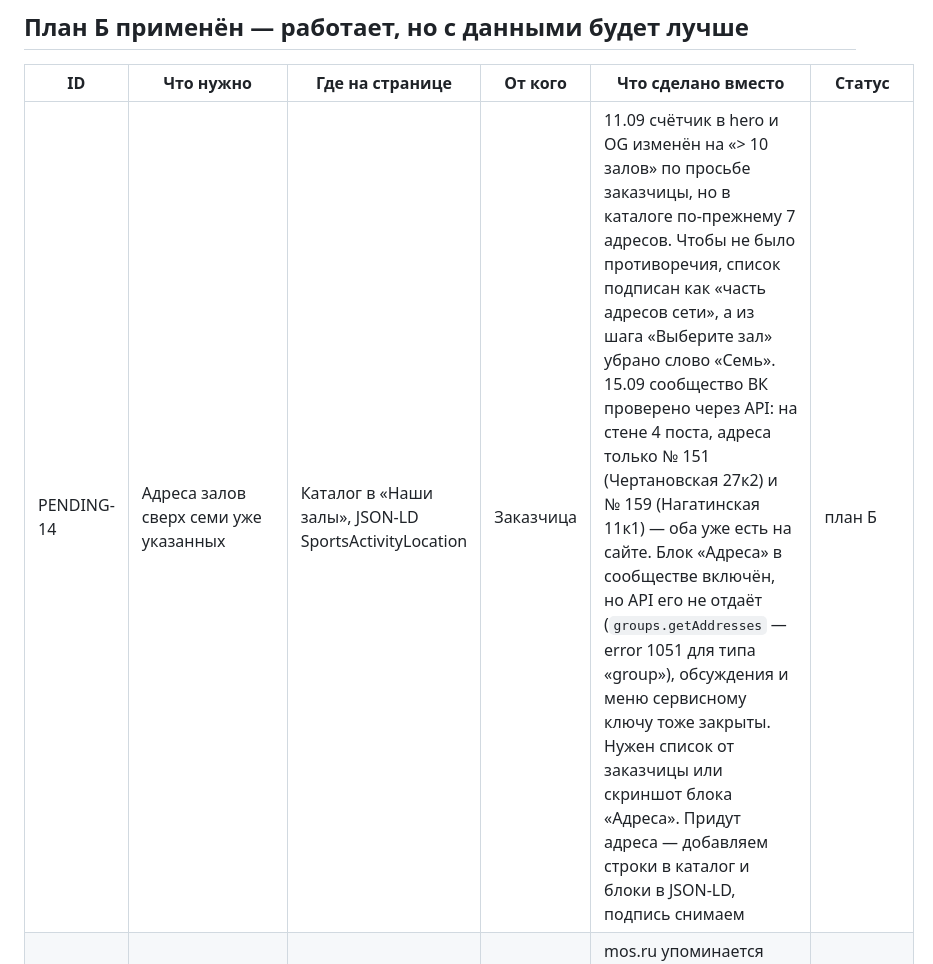
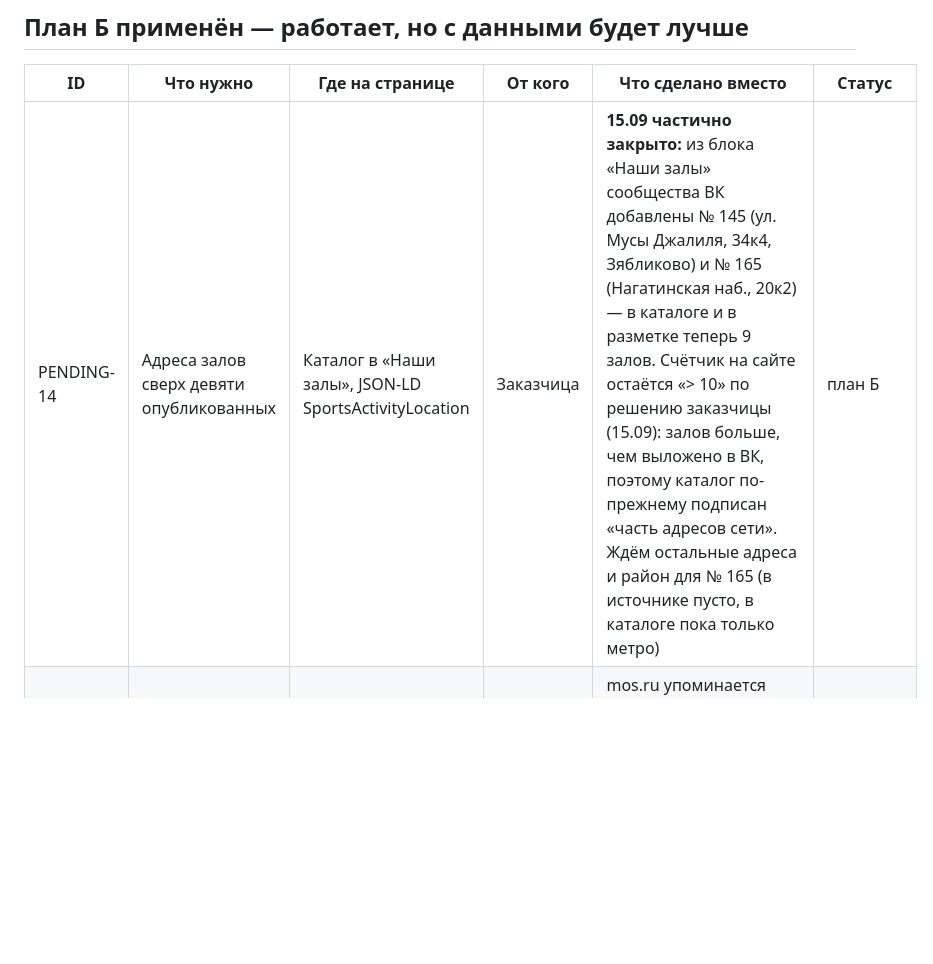
Before and after one commit to Xenaja/yoga-coworking-landing, a Markdown page: PENDING.md, the part around the change. Drawn GitHub-style; blank space fills up the shorter version.

Commit message:
PENDING-14: добавлены № 145 и № 165, ждём остальные адреса
Счётчик «> 10» оставлен по решению заказчицы: в ВК выложены
не все залы. Район для № 165 в источнике не указан.

Co-Authored-By: Claude Opus 5 (1M context) <noreply@anthropic.com>

```diff
--- a/PENDING.md
+++ b/PENDING.md
@@ -23,7 +23,7 @@
 
 | ID | Что нужно | Где на странице | От кого | Что сделано вместо | Статус |
 |----|-----------|-----------------|---------|--------------------|--------|
-| PENDING-14 | Адреса залов сверх семи уже указанных | Каталог в «Наши залы», JSON-LD SportsActivityLocation | Заказчица | 11.09 счётчик в hero и OG изменён на «> 10 залов» по просьбе заказчицы, но в каталоге по-прежнему 7 адресов. Чтобы не было противоречия, список подписан как «часть адресов сети», а из шага «Выберите зал» убрано слово «Семь». 15.09 сообщество ВК проверено через API: на стене 4 поста, адреса только № 151 (Чертановская 27к2) и № 159 (Нагатинская 11к1) — оба уже есть на сайте. Блок «Адреса» в сообществе включён, но API его не отдаёт (`groups.getAddresses` — error 1051 для типа «group»), обсуждения и меню сервисному ключу тоже закрыты. Нужен список от заказчицы или скриншот блока «Адреса». Придут адреса — добавляем строки в каталог и блоки в JSON-LD, подпись снимаем | план Б |
+| PENDING-14 | Адреса залов сверх девяти опубликованных | Каталог в «Наши залы», JSON-LD SportsActivityLocation | Заказчица | **15.09 частично закрыто:** из блока «Наши залы» сообщества ВК добавлены № 145 (ул. Мусы Джалиля, 34к4, Зябликово) и № 165 (Нагатинская наб., 20к2) — в каталоге и в разметке теперь 9 залов. Счётчик на сайте остаётся «> 10» по решению заказчицы (15.09): залов больше, чем выложено в ВК, поэтому каталог по-прежнему подписан «часть адресов сети». Ждём остальные адреса и район для № 165 (в источнике пусто, в каталоге пока только метро) | план Б |
 | PENDING-01 | Точная ссылка на расписание и запись в сервисе mos.ru | Hero, «Ученикам», «Как начать», FAQ, контакты | Заказчица | mos.ru упоминается текстом. Придёт адрес → значение `mosru_schedule` в `#content`, все упоминания станут ссылками | план Б |
 | PENDING-10 | Ссылка на Telegram | Рядом с каждой кнопкой «Написать в ВК» | Заказчица | **Получено 02.09:** `t.me/natalimorozova7sky`. Вторичная кнопка обводкой стоит в hero, «Ученикам», «Инструкторам», «Требованиях», контактах и закреплённой полосе. В `sameAs` разметки тоже | получено |
 | PENDING-13 | Подтвердить, что в сообществе ВК включены сообщения | Все кнопки «Написать в ВК» | Заказчица | **Подтверждено 02.09:** сообщения включены, кнопки ведут в диалог `vk.ru/im?sel=-241061217` | получено |
```
